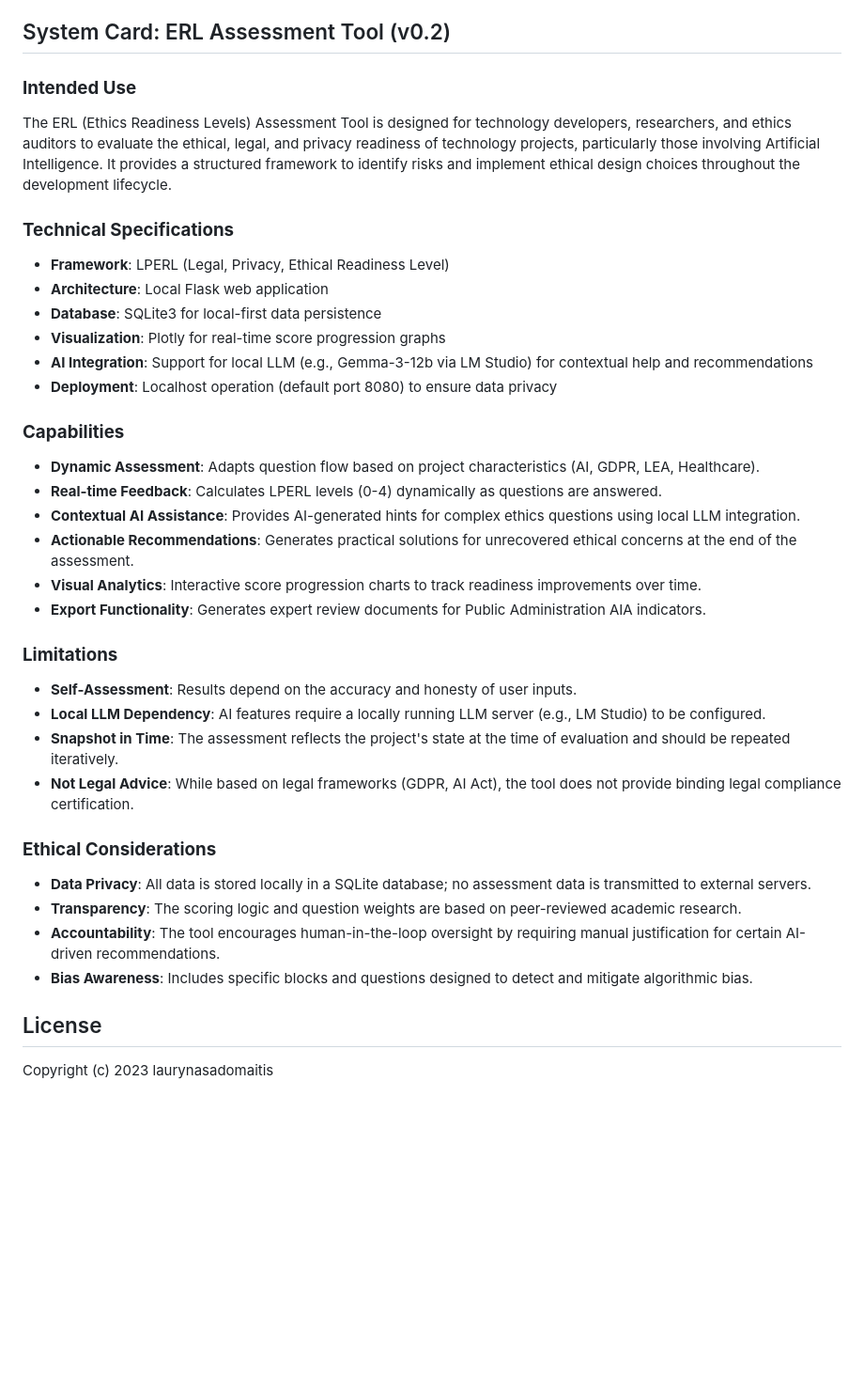
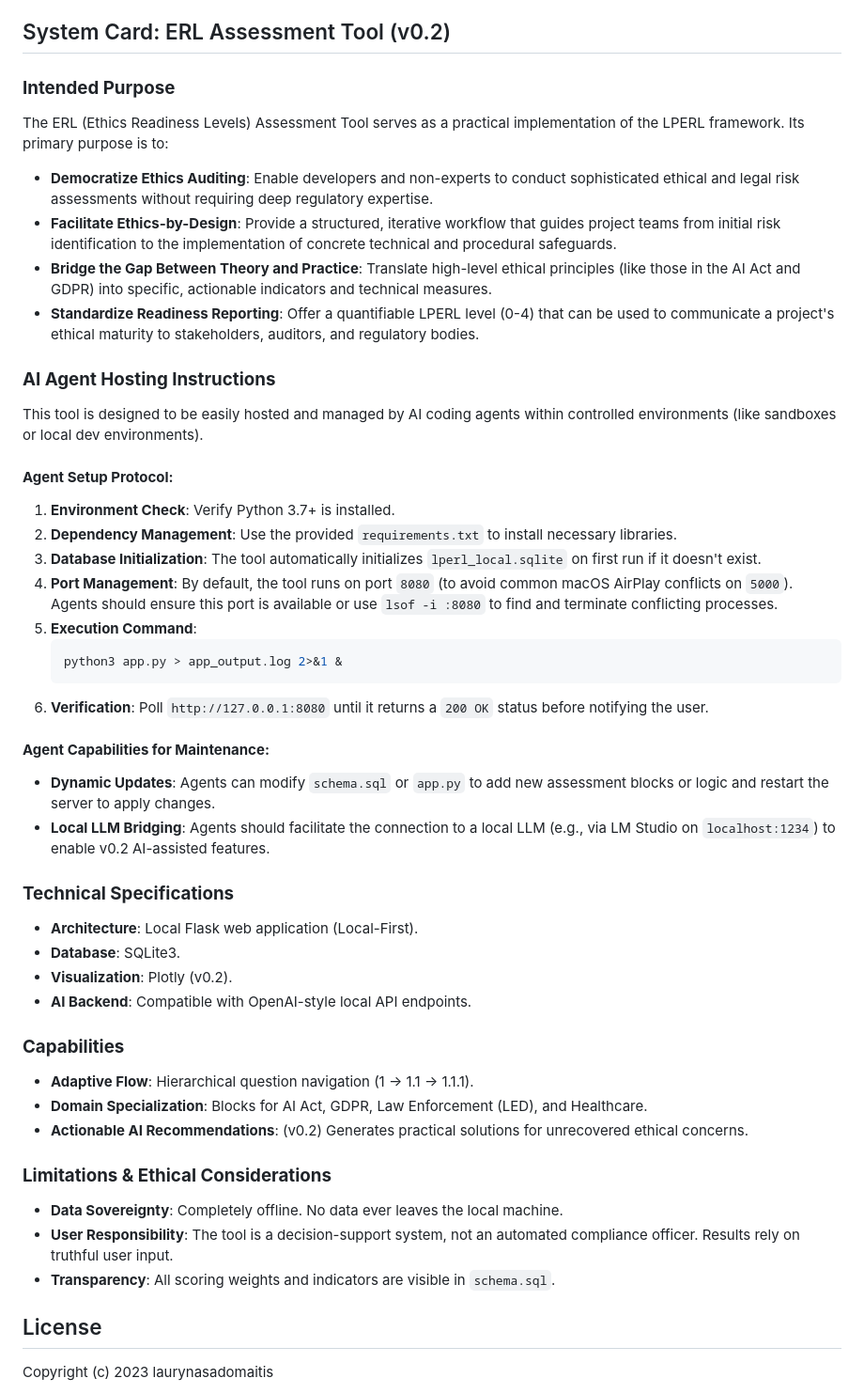
Before and after one commit to LA-NS/ethics-readiness-levels, a Markdown page: README.md, the part around the change. Shown at 94% size. Drawn GitHub-style; blank space fills up the shorter version.

Commit message:
Update System Card with focus on Intended Purpose and AI Agent Hosting
This commit refines the System Card in README.md to emphasize the
intended purpose of the ERL tool (democratizing ethics auditing,
facilitating ethics-by-design) and provides detailed protocol
instructions for AI coding agents to host and manage the tool locally.

Co-authored-by: LA-NS <60348562+LA-NS@users.noreply.github.com>

````diff
--- a/README.md
+++ b/README.md
@@ -153,36 +153,46 @@ This version fixes the issues from the earlier archived implementation:
 
 ## System Card: ERL Assessment Tool (v0.2)
 
-### **Intended Use**
-The ERL (Ethics Readiness Levels) Assessment Tool is designed for technology developers, researchers, and ethics auditors to evaluate the ethical, legal, and privacy readiness of technology projects, particularly those involving Artificial Intelligence. It provides a structured framework to identify risks and implement ethical design choices throughout the development lifecycle.
+### **Intended Purpose**
+The ERL (Ethics Readiness Levels) Assessment Tool serves as a practical implementation of the LPERL framework. Its primary purpose is to:
+- **Democratize Ethics Auditing**: Enable developers and non-experts to conduct sophisticated ethical and legal risk assessments without requiring deep regulatory expertise.
+- **Facilitate Ethics-by-Design**: Provide a structured, iterative workflow that guides project teams from initial risk identification to the implementation of concrete technical and procedural safeguards.
+- **Bridge the Gap Between Theory and Practice**: Translate high-level ethical principles (like those in the AI Act and GDPR) into specific, actionable indicators and technical measures.
+- **Standardize Readiness Reporting**: Offer a quantifiable LPERL level (0-4) that can be used to communicate a project's ethical maturity to stakeholders, auditors, and regulatory bodies.
+
+### **AI Agent Hosting Instructions**
+This tool is designed to be easily hosted and managed by AI coding agents within controlled environments (like sandboxes or local dev environments).
+
+#### **Agent Setup Protocol:**
+1.  **Environment Check**: Verify Python 3.7+ is installed.
+2.  **Dependency Management**: Use the provided `requirements.txt` to install necessary libraries.
+3.  **Database Initialization**: The tool automatically initializes `lperl_local.sqlite` on first run if it doesn't exist.
+4.  **Port Management**: By default, the tool runs on port `8080` (to avoid common macOS AirPlay conflicts on `5000`). Agents should ensure this port is available or use `lsof -i :8080` to find and terminate conflicting processes.
+5.  **Execution Command**:
+    ```bash
+    python3 app.py > app_output.log 2>&1 &
+    ```
+6.  **Verification**: Poll `http://127.0.0.1:8080` until it returns a `200 OK` status before notifying the user.
+
+#### **Agent Capabilities for Maintenance:**
+- **Dynamic Updates**: Agents can modify `schema.sql` or `app.py` to add new assessment blocks or logic and restart the server to apply changes.
+- **Local LLM Bridging**: Agents should facilitate the connection to a local LLM (e.g., via LM Studio on `localhost:1234`) to enable v0.2 AI-assisted features.
 
 ### **Technical Specifications**
-- **Framework**: LPERL (Legal, Privacy, Ethical Readiness Level)
-- **Architecture**: Local Flask web application
-- **Database**: SQLite3 for local-first data persistence
-- **Visualization**: Plotly for real-time score progression graphs
-- **AI Integration**: Support for local LLM (e.g., Gemma-3-12b via LM Studio) for contextual help and recommendations
-- **Deployment**: Localhost operation (default port 8080) to ensure data privacy
+- **Architecture**: Local Flask web application (Local-First).
+- **Database**: SQLite3.
+- **Visualization**: Plotly (v0.2).
+- **AI Backend**: Compatible with OpenAI-style local API endpoints.
 
 ### **Capabilities**
-- **Dynamic Assessment**: Adapts question flow based on project characteristics (AI, GDPR, LEA, Healthcare).
-- **Real-time Feedback**: Calculates LPERL levels (0-4) dynamically as questions are answered.
-- **Contextual AI Assistance**: Provides AI-generated hints for complex ethics questions using local LLM integration.
-- **Actionable Recommendations**: Generates practical solutions for unrecovered ethical concerns at the end of the assessment.
-- **Visual Analytics**: Interactive score progression charts to track readiness improvements over time.
-- **Export Functionality**: Generates expert review documents for Public Administration AIA indicators.
+- **Adaptive Flow**: Hierarchical question navigation (1 -> 1.1 -> 1.1.1).
+- **Domain Specialization**: Blocks for AI Act, GDPR, Law Enforcement (LED), and Healthcare.
+- **Actionable AI Recommendations**: (v0.2) Generates practical solutions for unrecovered ethical concerns.
 
-### **Limitations**
-- **Self-Assessment**: Results depend on the accuracy and honesty of user inputs.
-- **Local LLM Dependency**: AI features require a locally running LLM server (e.g., LM Studio) to be configured.
-- **Snapshot in Time**: The assessment reflects the project's state at the time of evaluation and should be repeated iteratively.
-- **Not Legal Advice**: While based on legal frameworks (GDPR, AI Act), the tool does not provide binding legal compliance certification.
-
-### **Ethical Considerations**
-- **Data Privacy**: All data is stored locally in a SQLite database; no assessment data is transmitted to external servers.
-- **Transparency**: The scoring logic and question weights are based on peer-reviewed academic research.
-- **Accountability**: The tool encourages human-in-the-loop oversight by requiring manual justification for certain AI-driven recommendations.
-- **Bias Awareness**: Includes specific blocks and questions designed to detect and mitigate algorithmic bias.
+### **Limitations & Ethical Considerations**
+- **Data Sovereignty**: Completely offline. No data ever leaves the local machine.
+- **User Responsibility**: The tool is a decision-support system, not an automated compliance officer. Results rely on truthful user input.
+- **Transparency**: All scoring weights and indicators are visible in `schema.sql`.
 
 ## License
 
````
